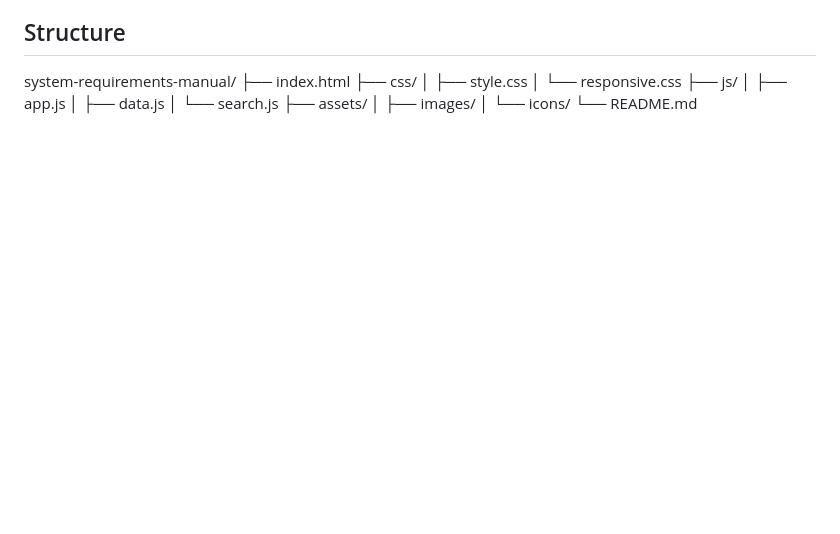
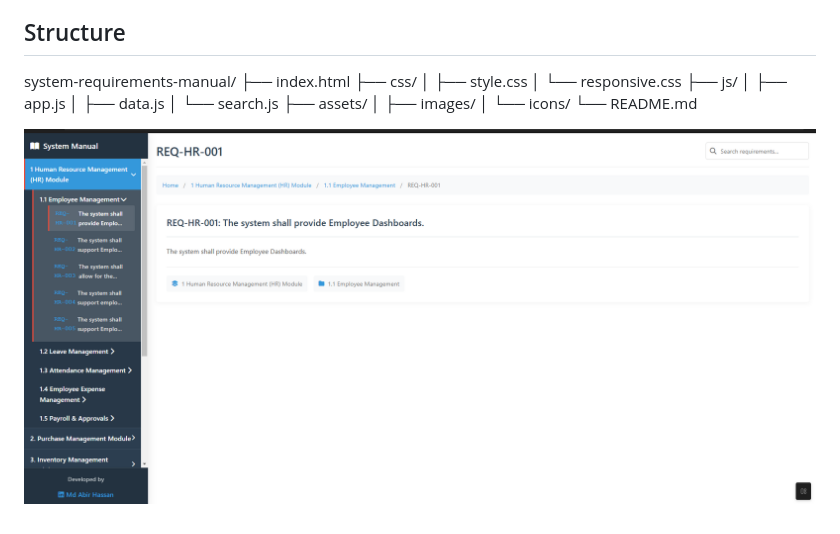
Before and after one commit to abir-software/User_Manual, a Markdown page: README.md, the part around the change. GitHub-like rendering; pictures changed too: image.png (added); blank space fills up the shorter version.

```diff
--- a/README.md
+++ b/README.md
@@ -26,3 +26,5 @@ system-requirements-manual/
 │ ├── images/
 │ └── icons/
 └── README.md
+
+![alt text](image.png)
```
